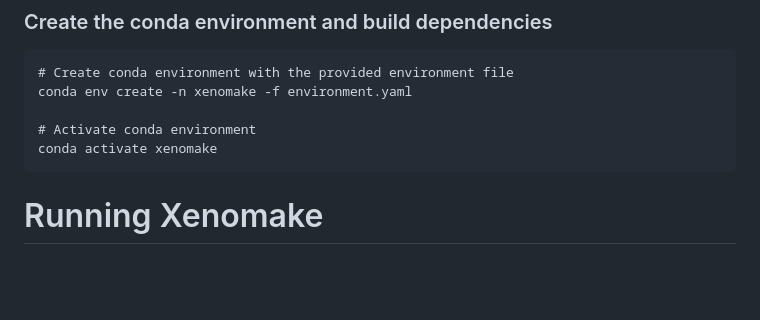
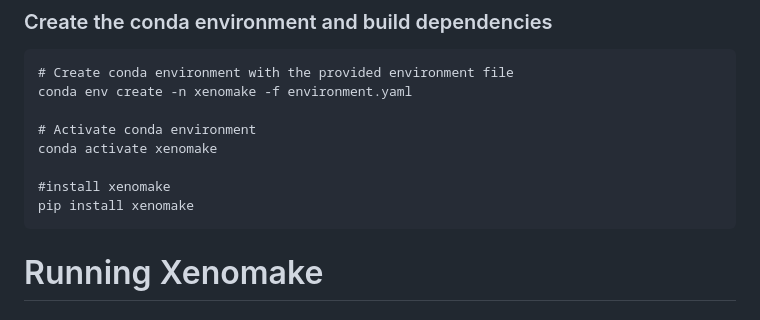
Before and after one commit to istrope/Xenomake, a Markdown page: README.md, the part around the change. Drawn GitHub-style; blank space fills up the shorter version.

````diff
--- a/README.md
+++ b/README.md
@@ -71,6 +71,9 @@ conda env create -n xenomake -f environment.yaml
 
 # Activate conda environment
 conda activate xenomake
+
+#install xenomake
+pip install xenomake
 ```
 
 <a name="sec3"></a>
````
